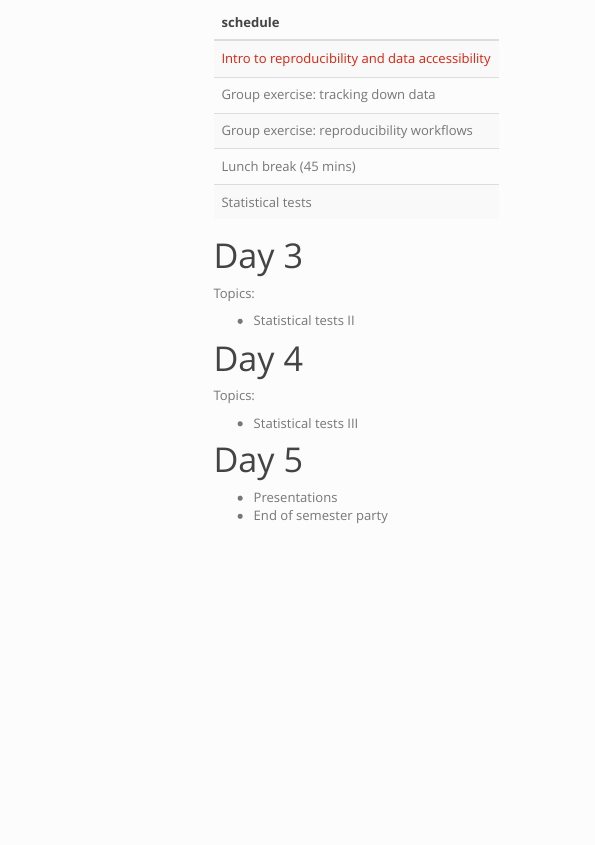
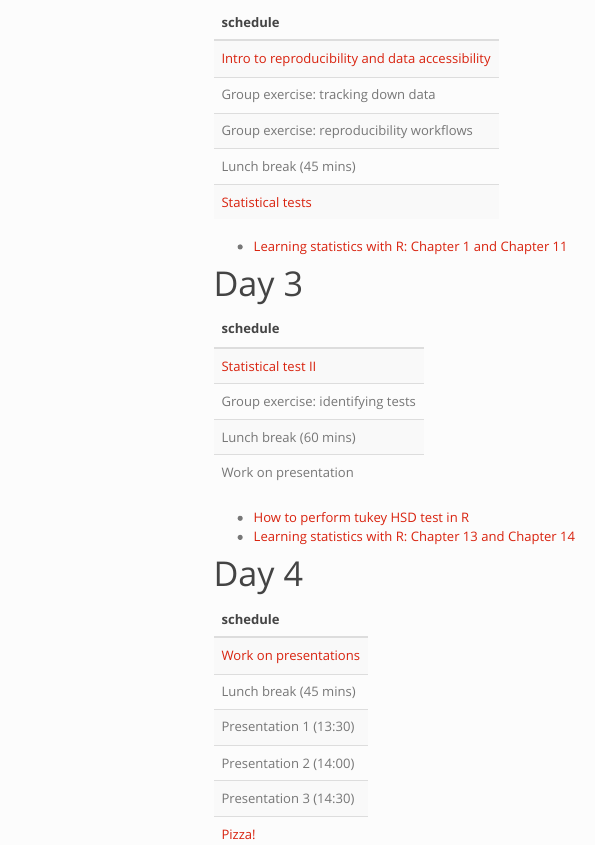
Before and after one commit to rachelwarnock/hypothesis-testing, an R Markdown document (schedule.Rmd): the page in a window 1100 px wide, from 640 px down. The pictures show the output file schedule.html that the author committed with the source, opened offline; library style sheets and scripts come from the installed R packages; menus at the side of the page are left out.

Commit message:
updates day 2 and 3

````diff
--- a/schedule.Rmd
+++ b/schedule.Rmd
@@ -43,12 +43,34 @@ Further reading:
 
 ```{r, echo = FALSE}
 library(kableExtra)
-urls <- c("slides/reproducibility.pdf",NA,NA,NA,NA,NA,NA)
+urls <- c("slides/reproducibility.pdf","slides/test-statistics.pdf",NA,NA,NA,NA,NA)
 dt <- data.frame(schedule = c("Intro to reproducibility and data accessibility",
                               "Group exercise: tracking down data",
                               "Group exercise: reproducibility workflows",
                               "Lunch break (45 mins)",
                               "Statistical tests"))
+
+dt$schedule[1] <- paste0("[", dt$schedule[1], "](",
+                         urls[1], ")")
+dt$schedule[5] <- paste0("[", dt$schedule[5], "](", urls[2], ")")
+
+kbl(dt) %>%
+  kable_styling(bootstrap_options = "striped", full_width = F, position = "left")
+
+# Slides
+```
+
+* [Learning statistics with R: Chapter 1 and Chapter 11](https://learningstatisticswithr.com/book/why-do-we-learn-statistics.html)
+
+# Day 3
+
+```{r, echo = FALSE}
+library(kableExtra)
+urls <- c("slides/test-statistics2.pdf",NA,NA,NA,NA,NA,NA)
+dt <- data.frame(schedule = c("Statistical test II",
+                              "Group exercise: identifying tests",
+                              "Lunch break (60 mins)",
+                              "Work on presentation"))
 
 dt$schedule[1] <- paste0("[", dt$schedule[1], "](", urls[1], ")")
 kbl(dt) %>%
@@ -58,19 +80,25 @@ kbl(dt) %>%
 ```
 
 
-# Day 3
-
-Topics:
-
-* Statistical tests II
+* [How to perform tukey HSD test in R](https://www.r-bloggers.com/2021/08/how-to-perform-tukey-hsd-test-in-r/)
+* [Learning statistics with R: Chapter 13 and Chapter 14](https://learningstatisticswithr.com/book/why-do-we-learn-statistics.html)
 
 # Day 4
 
-Topics:
+```{r, echo = FALSE}
+library(kableExtra)
+urls <- c("slides/test-statistics2.pdf","https://www.dominos.de/speisekarte",NA,NA,NA,NA,NA)
+dt <- data.frame(schedule = c("Work on presentations",
+                              "Lunch break (45 mins)",
+                              "Presentation 1 (13:30)",
+                              "Presentation 2 (14:00)",
+                              "Presentation 3 (14:30)",
+                              "Pizza!"))
 
-* Statistical tests III
+dt$schedule[1] <- paste0("[", dt$schedule[1], "](", urls[1], ")")
+dt$schedule[6] <- paste0("[", dt$schedule[6], "](", urls[2], ")")
+kbl(dt) %>%
+  kable_styling(bootstrap_options = "striped", full_width = F, position = "left")
 
-# Day 5
-
-* Presentations
-* End of semester party
+# Slides
+```
````
Also changed, not shown: index.Rmd (+2 -2 lines), index.html, schedule.html, 2 other files.
